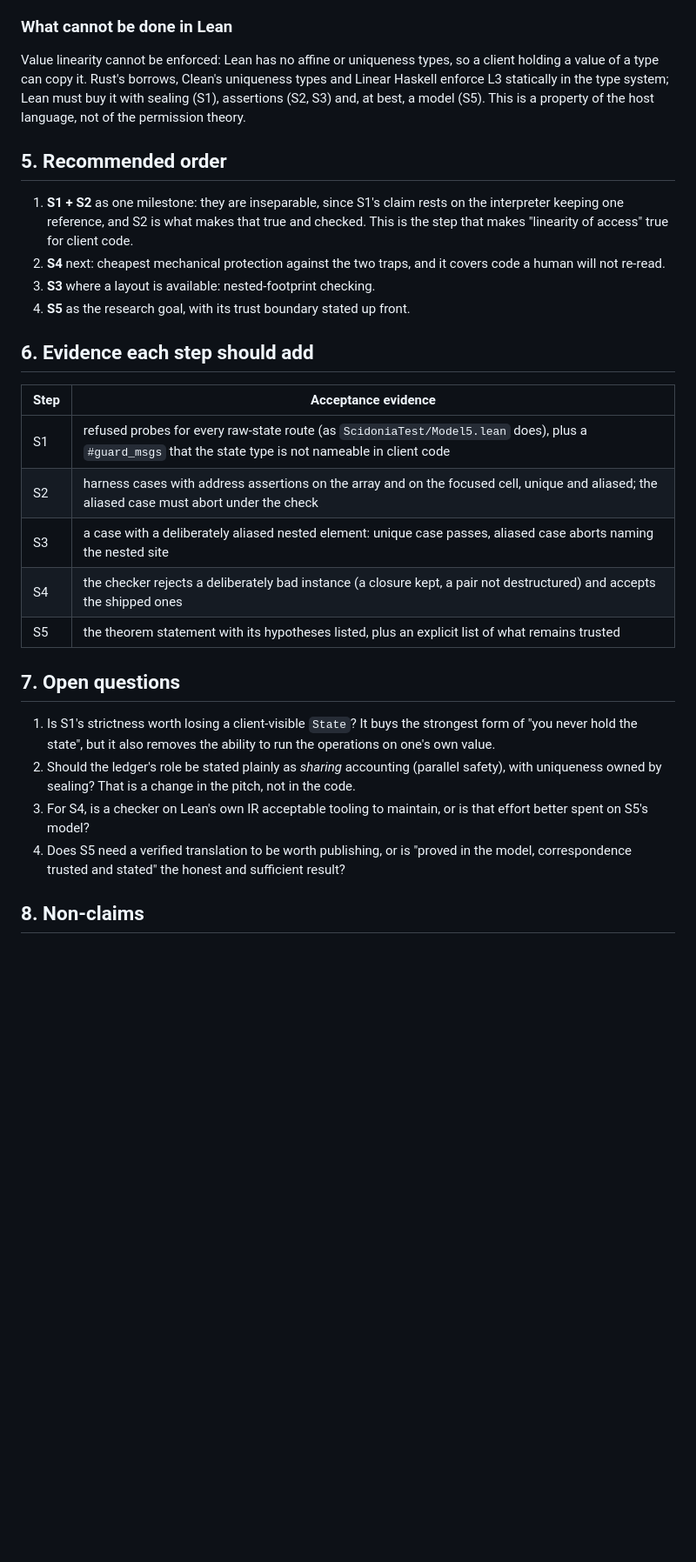
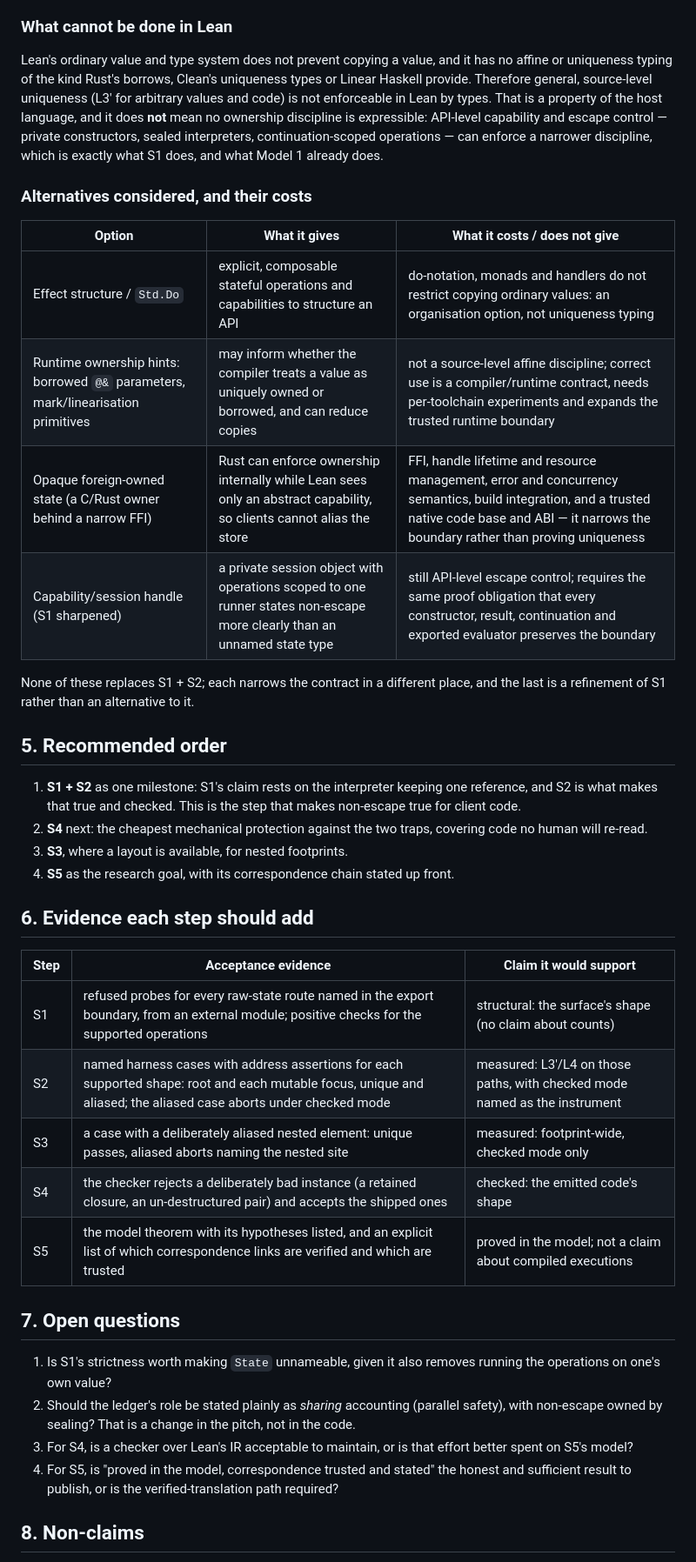
Before and after one commit to scidonia/lean-examples, a Markdown page: FracPerm_Linearity_Proposal.md, the part around one of its changes. Shown at 87% size. GitHub-like rendering; blank space fills up the shorter version.

```diff
--- a/FracPerm_Linearity_Proposal.md
+++ b/FracPerm_Linearity_Proposal.md
@@ -118,31 +138,42 @@ Model the heap with reference counts (λRC, from Ullrich and de Moura, *Counting
 
 ### What cannot be done in Lean
 
-Value linearity cannot be enforced: Lean has no affine or uniqueness types, so a client holding a value of a type can copy it. Rust's borrows, Clean's uniqueness types and Linear Haskell enforce L3 statically in the type system; Lean must buy it with sealing (S1), assertions (S2, S3) and, at best, a model (S5). This is a property of the host language, not of the permission theory.
+Lean's ordinary value and type system does not prevent copying a value, and it has no affine or uniqueness typing of the kind Rust's borrows, Clean's uniqueness types or Linear Haskell provide. Therefore general, source-level uniqueness (L3′ for arbitrary values and code) is not enforceable in Lean by types. That is a property of the host language, and it does **not** mean no ownership discipline is expressible: API-level capability and escape control — private constructors, sealed interpreters, continuation-scoped operations — can enforce a narrower discipline, which is exactly what S1 does, and what Model 1 already does.
+
+### Alternatives considered, and their costs
+
+| Option | What it gives | What it costs / does not give |
+| --- | --- | --- |
+| Effect structure / `Std.Do` | explicit, composable stateful operations and capabilities to structure an API | do-notation, monads and handlers do not restrict copying ordinary values: an organisation option, not uniqueness typing |
+| Runtime ownership hints: borrowed `@&` parameters, mark/linearisation primitives | may inform whether the compiler treats a value as uniquely owned or borrowed, and can reduce copies | not a source-level affine discipline; correct use is a compiler/runtime contract, needs per-toolchain experiments and expands the trusted runtime boundary |
+| Opaque foreign-owned state (a C/Rust owner behind a narrow FFI) | Rust can enforce ownership internally while Lean sees only an abstract capability, so clients cannot alias the store | FFI, handle lifetime and resource management, error and concurrency semantics, build integration, and a trusted native code base and ABI — it narrows the boundary rather than proving uniqueness |
+| Capability/session handle (S1 sharpened) | a private session object with operations scoped to one runner states non-escape more clearly than an unnamed state type | still API-level escape control; requires the same proof obligation that every constructor, result, continuation and exported evaluator preserves the boundary |
+
+None of these replaces S1 + S2; each narrows the contract in a different place, and the last is a refinement of S1 rather than an alternative to it.
 
 ## 5. Recommended order
 
-1. **S1 + S2** as one milestone: they are inseparable, since S1's claim rests on the interpreter keeping one reference, and S2 is what makes that true and checked. This is the step that makes "linearity of access" true for client code.
-2. **S4** next: cheapest mechanical protection against the two traps, and it covers code a human will not re-read.
-3. **S3** where a layout is available: nested-footprint checking.
-4. **S5** as the research goal, with its trust boundary stated up front.
+1. **S1 + S2** as one milestone: S1's claim rests on the interpreter keeping one reference, and S2 is what makes that true and checked. This is the step that makes non-escape true for client code.
+2. **S4** next: the cheapest mechanical protection against the two traps, covering code no human will re-read.
+3. **S3**, where a layout is available, for nested footprints.
+4. **S5** as the research goal, with its correspondence chain stated up front.
 
 ## 6. Evidence each step should add
 
-| Step | Acceptance evidence |
-| --- | --- |
-| S1 | refused probes for every raw-state route (as `ScidoniaTest/Model5.lean` does), plus a `#guard_msgs` that the state type is not nameable in client code |
-| S2 | harness cases with address assertions on the array and on the focused cell, unique and aliased; the aliased case must abort under the check |
-| S3 | a case with a deliberately aliased nested element: unique case passes, aliased case aborts naming the nested site |
-| S4 | the checker rejects a deliberately bad instance (a closure kept, a pair not destructured) and accepts the shipped ones |
-| S5 | the theorem statement with its hypotheses listed, plus an explicit list of what remains trusted |
+| Step | Acceptance evidence | Claim it would support |
+| --- | --- | --- |
+| S1 | refused probes for every raw-state route named in the export boundary, from an external module; positive checks for the supported operations | structural: the surface's shape (no claim about counts) |
+| S2 | named harness cases with address assertions for each supported shape: root and each mutable focus, unique and aliased; the aliased case aborts under checked mode | measured: L3′/L4 on those paths, with checked mode named as the instrument |
+| S3 | a case with a deliberately aliased nested element: unique passes, aliased aborts naming the nested site | measured: footprint-wide, checked mode only |
+| S4 | the checker rejects a deliberately bad instance (a retained closure, an un-destructured pair) and accepts the shipped ones | checked: the emitted code's shape |
+| S5 | the model theorem with its hypotheses listed, and an explicit list of which correspondence links are verified and which are trusted | proved in the model; not a claim about compiled executions |
 
 ## 7. Open questions
 
-1. Is S1's strictness worth losing a client-visible `State`? It buys the strongest form of "you never hold the state", but it also removes the ability to run the operations on one's own value.
-2. Should the ledger's role be stated plainly as *sharing* accounting (parallel safety), with uniqueness owned by sealing? That is a change in the pitch, not in the code.
-3. For S4, is a checker on Lean's own IR acceptable tooling to maintain, or is that effort better spent on S5's model?
-4. Does S5 need a verified translation to be worth publishing, or is "proved in the model, correspondence trusted and stated" the honest and sufficient result?
+1. Is S1's strictness worth making `State` unnameable, given it also removes running the operations on one's own value?
+2. Should the ledger's role be stated plainly as *sharing* accounting (parallel safety), with non-escape owned by sealing? That is a change in the pitch, not in the code.
+3. For S4, is a checker over Lean's IR acceptable to maintain, or is that effort better spent on S5's model?
+4. For S5, is "proved in the model, correspondence trusted and stated" the honest and sufficient result to publish, or is the verified-translation path required?
 
 ## 8. Non-claims
 
```
Also changed, not shown: other parts of FracPerm_Linearity_Proposal.md (+86 -63 lines).
